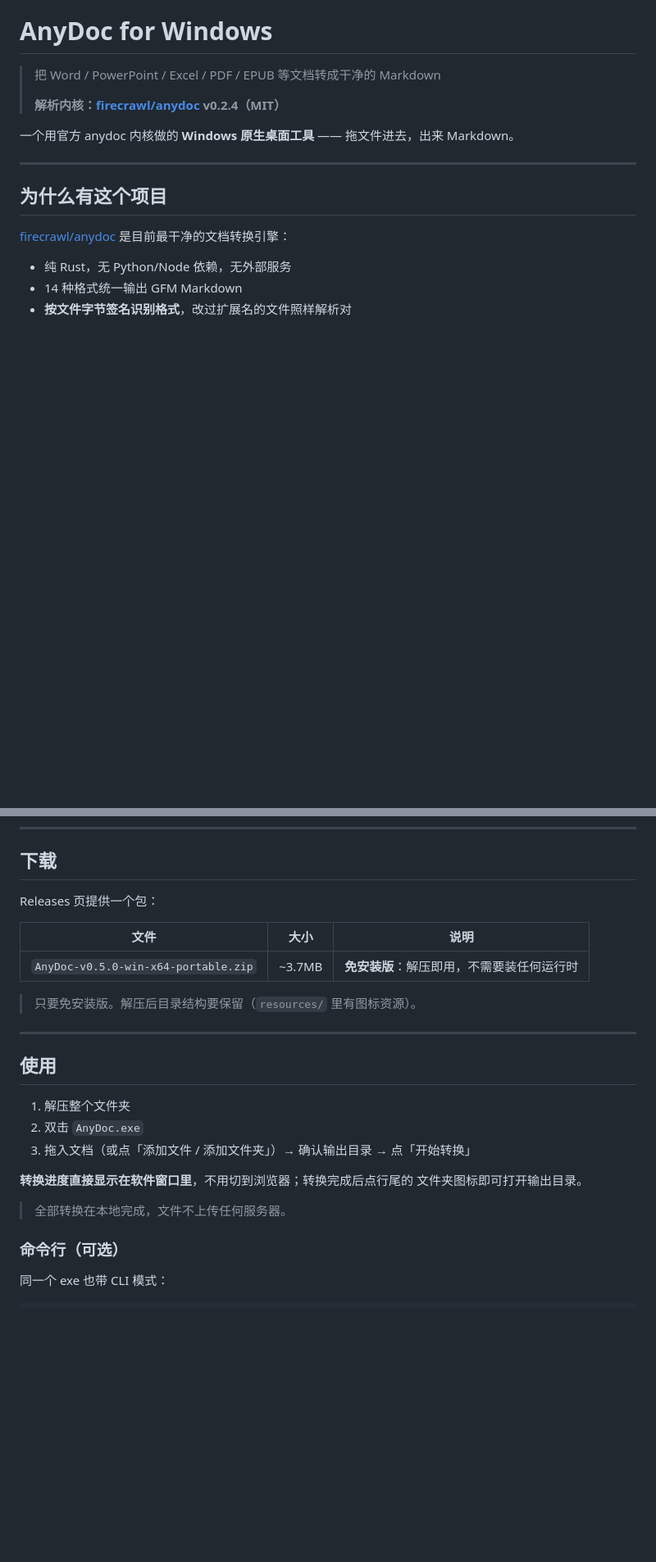
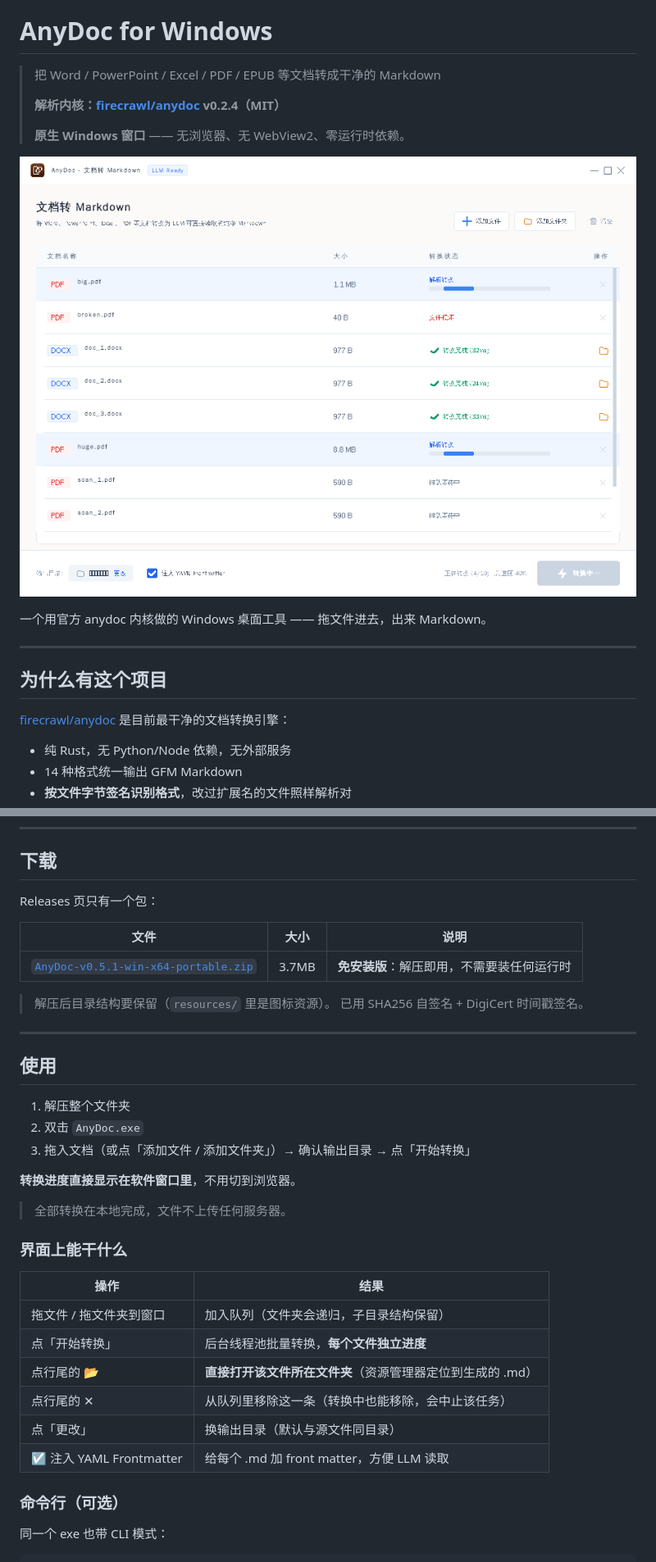
Before and after one commit to Kelisiqiang/anydoc-gui, a Markdown page: README.md, 2 parts joined by grey strips. Shown: that part at 82% size. GitHub-like rendering; pictures changed too: native/docs/screenshot-list.png (added); blank space fills up the shorter version.

Commit message:
docs: 按 v0.5.1 更新 README（截图 / 更新日志 / 行尾按钮说明）

```diff
--- a/README.md
+++ b/README.md
@@ -3,8 +3,12 @@
 > 把 Word / PowerPoint / Excel / PDF / EPUB 等文档转成干净的 Markdown
 >
 > **解析内核：[firecrawl/anydoc](https://github.com/firecrawl/anydoc) v0.2.4（MIT）**
+>
+> **原生 Windows 窗口** —— 无浏览器、无 WebView2、零运行时依赖。
 
-一个用官方 anydoc 内核做的 **Windows 原生桌面工具** —— 拖文件进去，出来 Markdown。
+![AnyDoc 列表与进度态](native/docs/screenshot-list.png)
+
+一个用官方 anydoc 内核做的 Windows 桌面工具 —— 拖文件进去，出来 Markdown。
 
 ---
 
@@ -23,13 +27,14 @@
 
 ## 下载
 
-Releases 页提供一个包：
+Releases 页只有一个包：
 
 | 文件 | 大小 | 说明 |
 |------|------|------|
-| `AnyDoc-v0.5.0-win-x64-portable.zip` | ~3.7MB | **免安装版**：解压即用，不需要装任何运行时 |
+| [`AnyDoc-v0.5.1-win-x64-portable.zip`](https://github.com/Kelisiqiang/anydoc-gui/releases/download/v0.5.1/AnyDoc-v0.5.1-win-x64-portable.zip) | 3.7MB | **免安装版**：解压即用，不需要装任何运行时 |
 
-> 只要免安装版。解压后目录结构要保留（`resources/` 里有图标资源）。
+> 解压后目录结构要保留（`resources/` 里是图标资源）。
+> 已用 SHA256 自签名 + DigiCert 时间戳签名。
 
 ---
 
@@ -39,10 +44,20 @@ Releases 页提供一个包：
 2. 双击 `AnyDoc.exe`
 3. 拖入文档（或点「添加文件 / 添加文件夹」）→ 确认输出目录 → 点「开始转换」
 
-**转换进度直接显示在软件窗口里**，不用切到浏览器；转换完成后点行尾的
-文件夹图标即可打开输出目录。
+**转换进度直接显示在软件窗口里**，不用切到浏览器。
 
 > 全部转换在本地完成，文件不上传任何服务器。
+
+### 界面上能干什么
+
+| 操作 | 结果 |
+|------|------|
+| 拖文件 / 拖文件夹到窗口 | 加入队列（文件夹会递归，子目录结构保留） |
+| 点「开始转换」 | 后台线程池批量转换，**每个文件独立进度** |
+| 点行尾的 📂 | **直接打开该文件所在文件夹**（资源管理器定位到生成的 .md） |
+| 点行尾的 ✕ | 从队列里移除这一条（转换中也能移除，会中止该任务） |
+| 点「更改」 | 换输出目录（默认与源文件同目录） |
+| ☑ 注入 YAML Frontmatter | 给每个 .md 加 front matter，方便 LLM 读取 |
 
 ### 命令行（可选）
 
```
Also changed, not shown: other parts of README.md (+11 -0 lines), native/README.md (+28 -1 lines), native/docs/screenshot-empty.png (added), native/docs/screenshot-vs-design.png (added).
